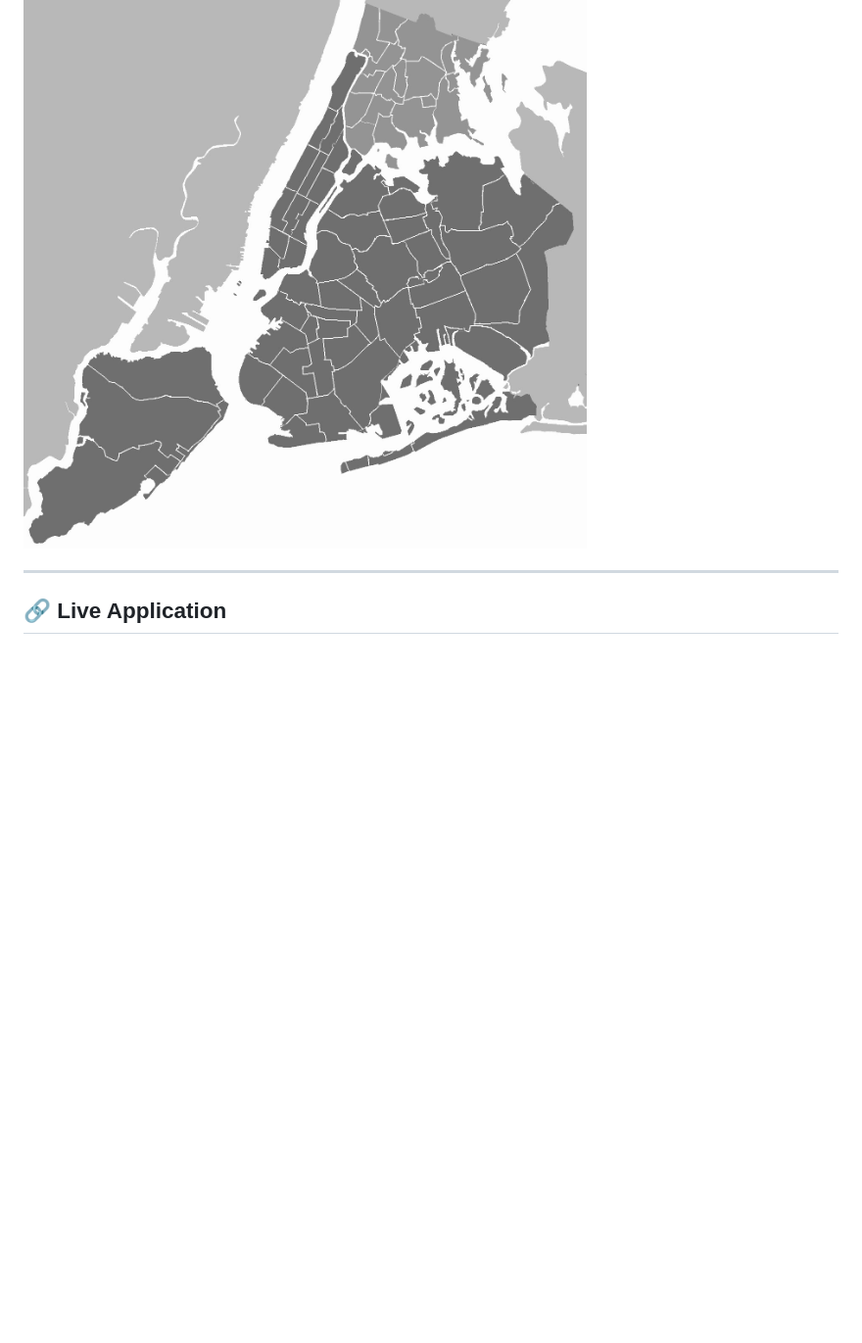
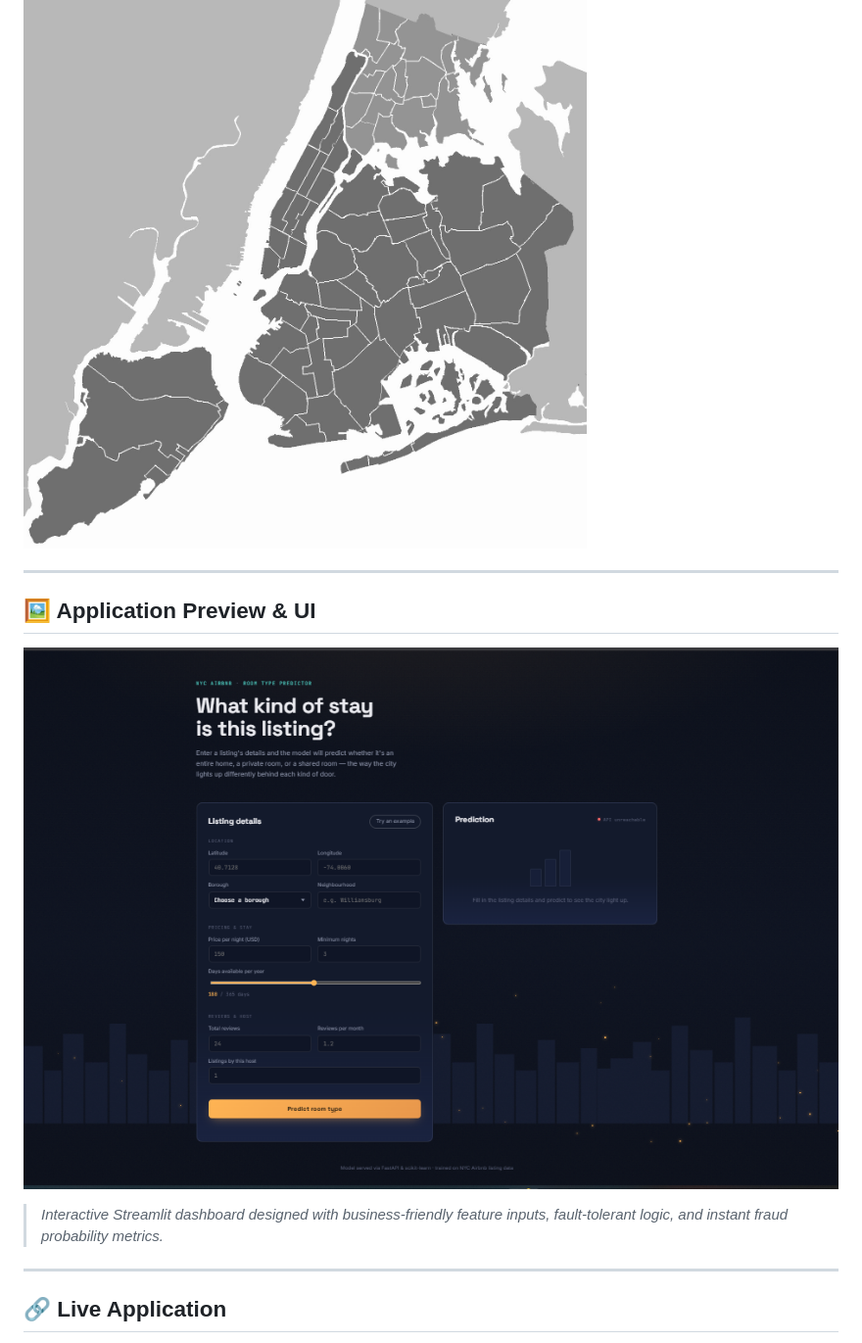
Before and after one commit to amirsohail100/New-York-City-Airbnb-ML-Analytics-Web-App, a Markdown page: README.md, the part around the change. Shown at 98% size. GitHub-like rendering; blank space fills up the shorter version.

Commit message:
update readme UI

```diff
--- a/README.md
+++ b/README.md
@@ -9,6 +9,14 @@ An end-to-end Machine Learning web application designed to evaluate and predict
 ## 🖼️ Application Preview
 
 ![NYC Airbnb App Preview](New_York_City_.png)
+
+---
+
+## 🖼️ Application Preview & UI
+
+![Credit Card Fraud Detection UI](UI.png)
+
+> _Interactive Streamlit dashboard designed with business-friendly feature inputs, fault-tolerant logic, and instant fraud probability metrics._
 
 ---
 
```
